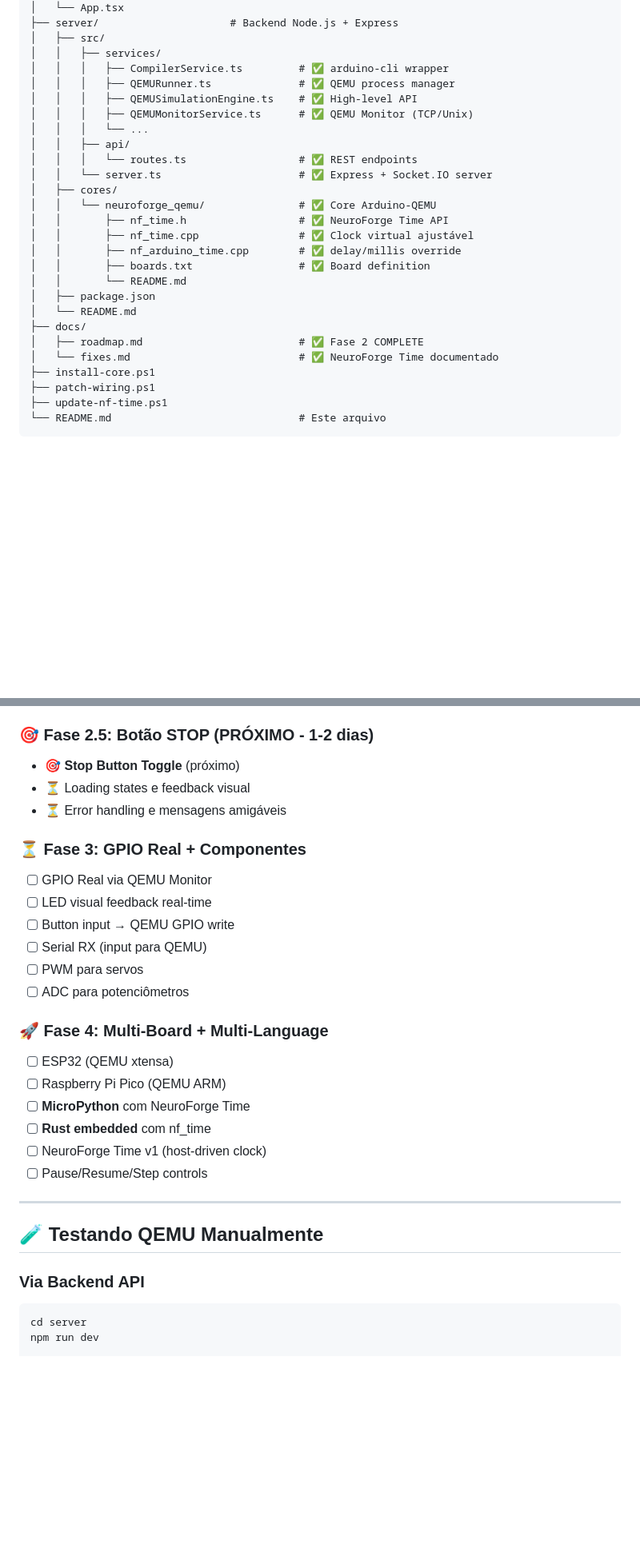
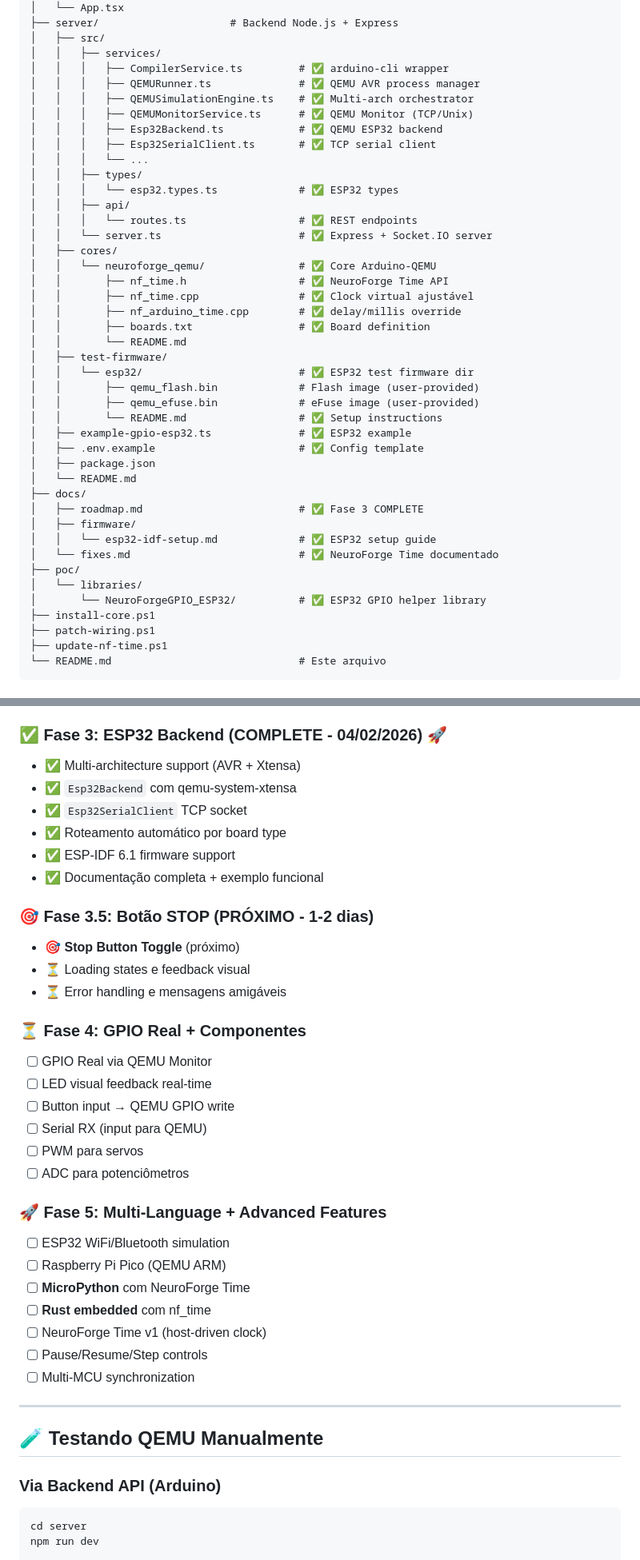
Before and after one commit to caiojordao84/neuroforge, a Markdown page: README.md, 2 parts joined by grey strips. Shown at 80% size. Rendered like a GitHub page; blank space fills up the shorter version.

Commit message:
docs: update README with ESP32 Backend implementation details

````diff
--- a/README.md
+++ b/README.md
@@ -278,10 +343,14 @@ neuroforge/
 │   ├── src/
 │   │   ├── services/
 │   │   │   ├── CompilerService.ts         # ✅ arduino-cli wrapper
-│   │   │   ├── QEMURunner.ts              # ✅ QEMU process manager
-│   │   │   ├── QEMUSimulationEngine.ts    # ✅ High-level API
+│   │   │   ├── QEMURunner.ts              # ✅ QEMU AVR process manager
+│   │   │   ├── QEMUSimulationEngine.ts    # ✅ Multi-arch orchestrator
 │   │   │   ├── QEMUMonitorService.ts      # ✅ QEMU Monitor (TCP/Unix)
+│   │   │   ├── Esp32Backend.ts            # ✅ QEMU ESP32 backend
+│   │   │   ├── Esp32SerialClient.ts       # ✅ TCP serial client
 │   │   │   └── ...
+│   │   ├── types/
+│   │   │   └── esp32.types.ts             # ✅ ESP32 types
 │   │   ├── api/
 │   │   │   └── routes.ts                  # ✅ REST endpoints
 │   │   └── server.ts                      # ✅ Express + Socket.IO server
@@ -292,11 +361,23 @@ neuroforge/
 │   │       ├── nf_arduino_time.cpp        # ✅ delay/millis override
 │   │       ├── boards.txt                 # ✅ Board definition
 │   │       └── README.md
+│   ├── test-firmware/
+│   │   └── esp32/                         # ✅ ESP32 test firmware dir
+│   │       ├── qemu_flash.bin             # Flash image (user-provided)
+│   │       ├── qemu_efuse.bin             # eFuse image (user-provided)
+│   │       └── README.md                  # ✅ Setup instructions
+│   ├── example-gpio-esp32.ts              # ✅ ESP32 example
+│   ├── .env.example                       # ✅ Config template
 │   ├── package.json
 │   └── README.md
 ├── docs/
-│   ├── roadmap.md                         # ✅ Fase 2 COMPLETE
+│   ├── roadmap.md                         # ✅ Fase 3 COMPLETE
+│   ├── firmware/
+│   │   └── esp32-idf-setup.md             # ✅ ESP32 setup guide
 │   └── fixes.md                           # ✅ NeuroForge Time documentado
+├── poc/
+│   └── libraries/
+│       └── NeuroForgeGPIO_ESP32/          # ✅ ESP32 GPIO helper library
 ├── install-core.ps1
 ├── patch-wiring.ps1
 ├── update-nf-time.ps1
@@ -324,12 +405,20 @@ neuroforge/
 - ✅ Teste: LED blink delay(500) funcionando
 - ✅ Scripts de instalação automática
 
-### 🎯 Fase 2.5: Botão STOP (PRÓXIMO - 1-2 dias)
+### ✅ Fase 3: ESP32 Backend (COMPLETE - 04/02/2026) 🚀
+- ✅ Multi-architecture support (AVR + Xtensa)
+- ✅ `Esp32Backend` com qemu-system-xtensa
+- ✅ `Esp32SerialClient` TCP socket
+- ✅ Roteamento automático por board type
+- ✅ ESP-IDF 6.1 firmware support
+- ✅ Documentação completa + exemplo funcional
+
+### 🎯 Fase 3.5: Botão STOP (PRÓXIMO - 1-2 dias)
 - 🎯 **Stop Button Toggle** (próximo)
 - ⏳ Loading states e feedback visual
 - ⏳ Error handling e mensagens amigáveis
 
-### ⏳ Fase 3: GPIO Real + Componentes
+### ⏳ Fase 4: GPIO Real + Componentes
 - [ ] GPIO Real via QEMU Monitor
 - [ ] LED visual feedback real-time
 - [ ] Button input → QEMU GPIO write
@@ -337,19 +426,20 @@ neuroforge/
 - [ ] PWM para servos
 - [ ] ADC para potenciômetros
 
-### 🚀 Fase 4: Multi-Board + Multi-Language
-- [ ] ESP32 (QEMU xtensa)
+### 🚀 Fase 5: Multi-Language + Advanced Features
+- [ ] ESP32 WiFi/Bluetooth simulation
 - [ ] Raspberry Pi Pico (QEMU ARM)
 - [ ] **MicroPython** com NeuroForge Time
 - [ ] **Rust embedded** com nf_time
 - [ ] NeuroForge Time v1 (host-driven clock)
 - [ ] Pause/Resume/Step controls
+- [ ] Multi-MCU synchronization
 
 ---
 
 ## 🧪 Testando QEMU Manualmente
 
-### Via Backend API
+### Via Backend API (Arduino)
 
 ```bash
 cd server
````
Also changed, not shown: other parts of README.md (+102 -10 lines).
